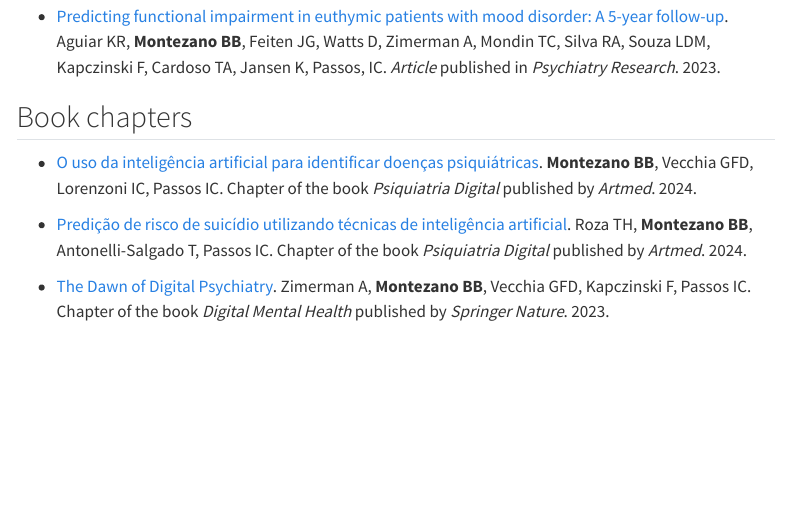
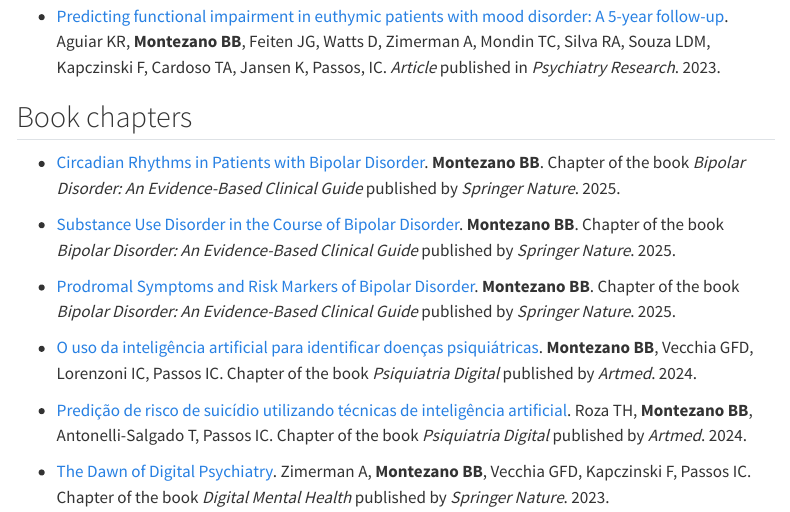
Before and after one commit to brunomontezano/brunomontezano.github.io, a Quarto document (cv.qmd): the page in a window 1100 px wide, from 2420 px down. Rendered offline with R 4.5, knitr and Pandoc in place of Quarto, with nearby package versions; some code elsewhere in the file could not run offline; menus at the side of the page are left out.

Commit message:
CV: Add three new chapters from the Bipolar Disorder book published by Springer Nature.

```diff
--- a/cv.qmd
+++ b/cv.qmd
@@ -64,6 +64,12 @@ de Aguiar contributed equally to the manuscript and are jointly first authors.
 * [Predicting functional impairment in euthymic patients with mood disorder: A 5-year follow-up](https://doi.org/10.1016/j.psychres.2023.115404). Aguiar KR, **Montezano BB**, Feiten JG, Watts D, Zimerman A, Mondin TC, Silva RA, Souza LDM, Kapczinski F, Cardoso TA, Jansen K, Passos, IC. *Article* published in *Psychiatry Research*. 2023.
 
 ## Book chapters
+
+* [Circadian Rhythms in Patients with Bipolar Disorder](https://doi.org/10.1007/978-3-031-85519-1_13). **Montezano BB**. Chapter of the book *Bipolar Disorder: An Evidence-Based Clinical Guide* published by *Springer Nature*. 2025.
+
+* [Substance Use Disorder in the Course of Bipolar Disorder](https://doi.org/10.1007/978-3-031-85519-1_11). **Montezano BB**. Chapter of the book *Bipolar Disorder: An Evidence-Based Clinical Guide* published by *Springer Nature*. 2025.
+
+* [Prodromal Symptoms and Risk Markers of Bipolar Disorder](https://doi.org/10.1007/978-3-031-85519-1_5). **Montezano BB**. Chapter of the book *Bipolar Disorder: An Evidence-Based Clinical Guide* published by *Springer Nature*. 2025.
 
 * [O uso da inteligência artificial para identificar doenças psiquiátricas](https://loja.grupoa.com.br/psiquiatria-digital9786558821618-p1021609). **Montezano BB**, Vecchia GFD, Lorenzoni IC, Passos IC. Chapter of the book *Psiquiatria Digital* published by *Artmed*. 2024.
 
```
Also changed, not shown: docs/search.json, 1 other file.
